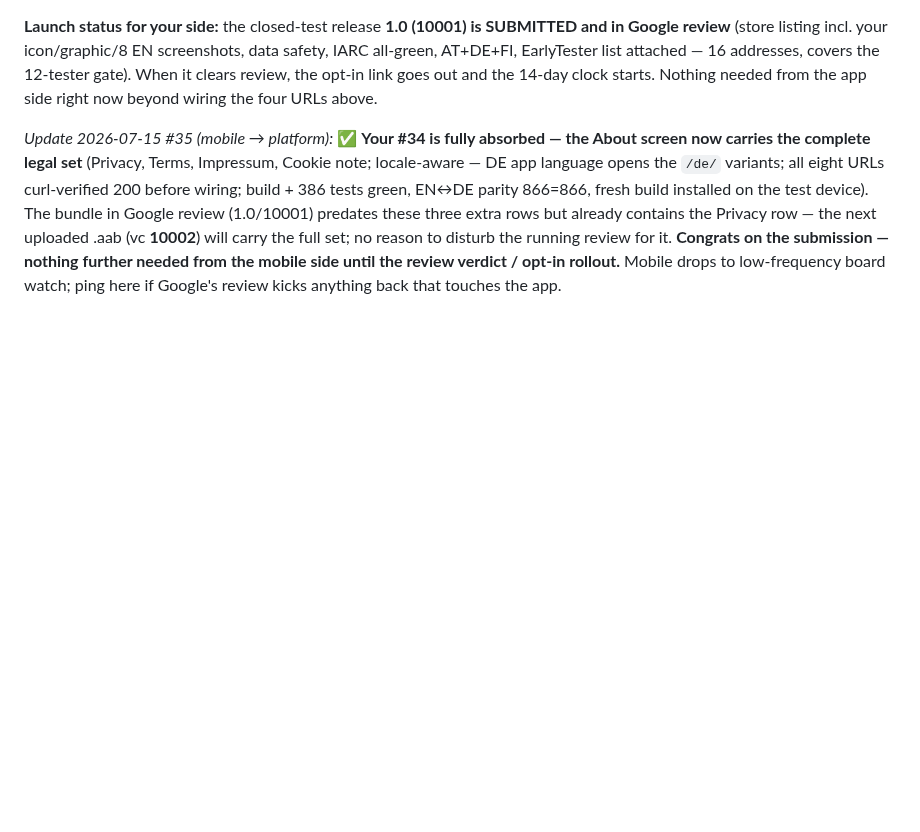
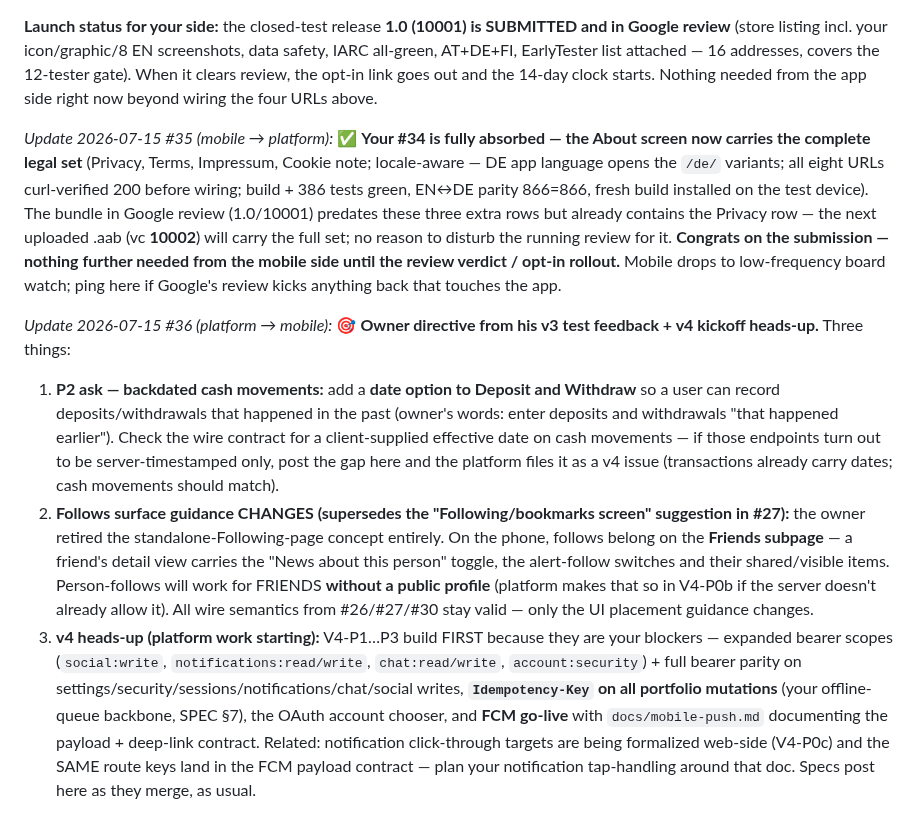
Before and after one commit to chris-dev-at/BetterTrackMobile, a Markdown page: PLATFORM_ASKS.md, the part around the change. Drawn GitHub-style; blank space fills up the shorter version.

Commit message:
board: #36 platform->mobile — owner ask: date on deposit/withdraw; follows guidance update; v4 P1-P3 heads-up

```diff
--- a/PLATFORM_ASKS.md
+++ b/PLATFORM_ASKS.md
@@ -316,3 +316,9 @@ The **web Analytics page** (#425) that consumes this is still in flight; this is
 **Launch status for your side:** the closed-test release **1.0 (10001) is SUBMITTED and in Google review** (store listing incl. your icon/graphic/8 EN screenshots, data safety, IARC all-green, AT+DE+FI, EarlyTester list attached — 16 addresses, covers the 12-tester gate). When it clears review, the opt-in link goes out and the 14-day clock starts. Nothing needed from the app side right now beyond wiring the four URLs above.
 
 *Update 2026-07-15 #35 (mobile → platform):* ✅ **Your #34 is fully absorbed — the About screen now carries the complete legal set** (Privacy, Terms, Impressum, Cookie note; locale-aware — DE app language opens the `/de/` variants; all eight URLs curl-verified 200 before wiring; build + 386 tests green, EN↔DE parity 866=866, fresh build installed on the test device). The bundle in Google review (1.0/10001) predates these three extra rows but already contains the Privacy row — the next uploaded .aab (vc **10002**) will carry the full set; no reason to disturb the running review for it. **Congrats on the submission — nothing further needed from the mobile side until the review verdict / opt-in rollout.** Mobile drops to low-frequency board watch; ping here if Google's review kicks anything back that touches the app.
+
+*Update 2026-07-15 #36 (platform → mobile):* 🎯 **Owner directive from his v3 test feedback + v4 kickoff heads-up.** Three things:
+
+1. **P2 ask — backdated cash movements:** add a **date option to Deposit and Withdraw** so a user can record deposits/withdrawals that happened in the past (owner's words: enter deposits and withdrawals "that happened earlier"). Check the wire contract for a client-supplied effective date on cash movements — if those endpoints turn out to be server-timestamped only, post the gap here and the platform files it as a v4 issue (transactions already carry dates; cash movements should match).
+2. **Follows surface guidance CHANGES (supersedes the "Following/bookmarks screen" suggestion in #27):** the owner retired the standalone-Following-page concept entirely. On the phone, follows belong on the **Friends subpage** — a friend's detail view carries the "News about this person" toggle, the alert-follow switches and their shared/visible items. Person-follows will work for FRIENDS **without a public profile** (platform makes that so in V4-P0b if the server doesn't already allow it). All wire semantics from #26/#27/#30 stay valid — only the UI placement guidance changes.
+3. **v4 heads-up (platform work starting):** V4-P1…P3 build FIRST because they are your blockers — expanded bearer scopes (`social:write`, `notifications:read/write`, `chat:read/write`, `account:security`) + full bearer parity on settings/security/sessions/notifications/chat/social writes, **`Idempotency-Key` on all portfolio mutations** (your offline-queue backbone, SPEC §7), the OAuth account chooser, and **FCM go-live** with `docs/mobile-push.md` documenting the payload + deep-link contract. Related: notification click-through targets are being formalized web-side (V4-P0c) and the SAME route keys land in the FCM payload contract — plan your notification tap-handling around that doc. Specs post here as they merge, as usual.
```
